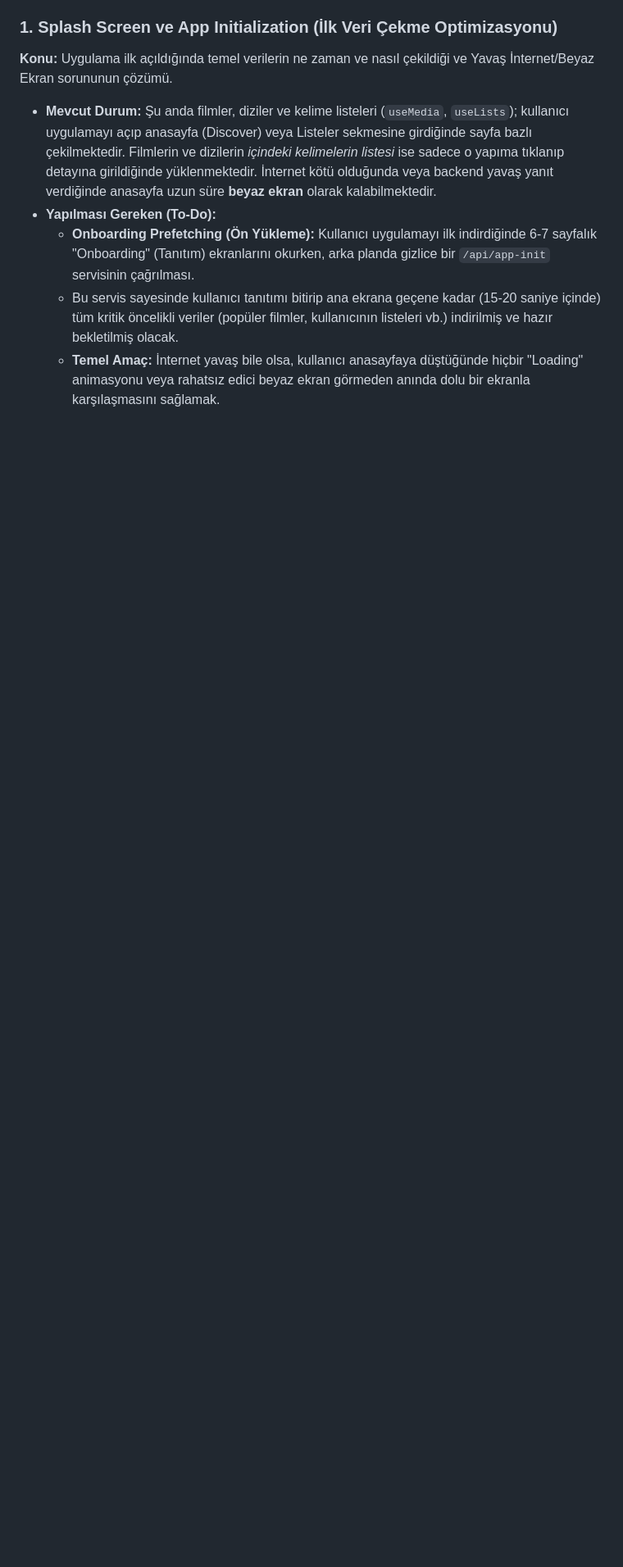
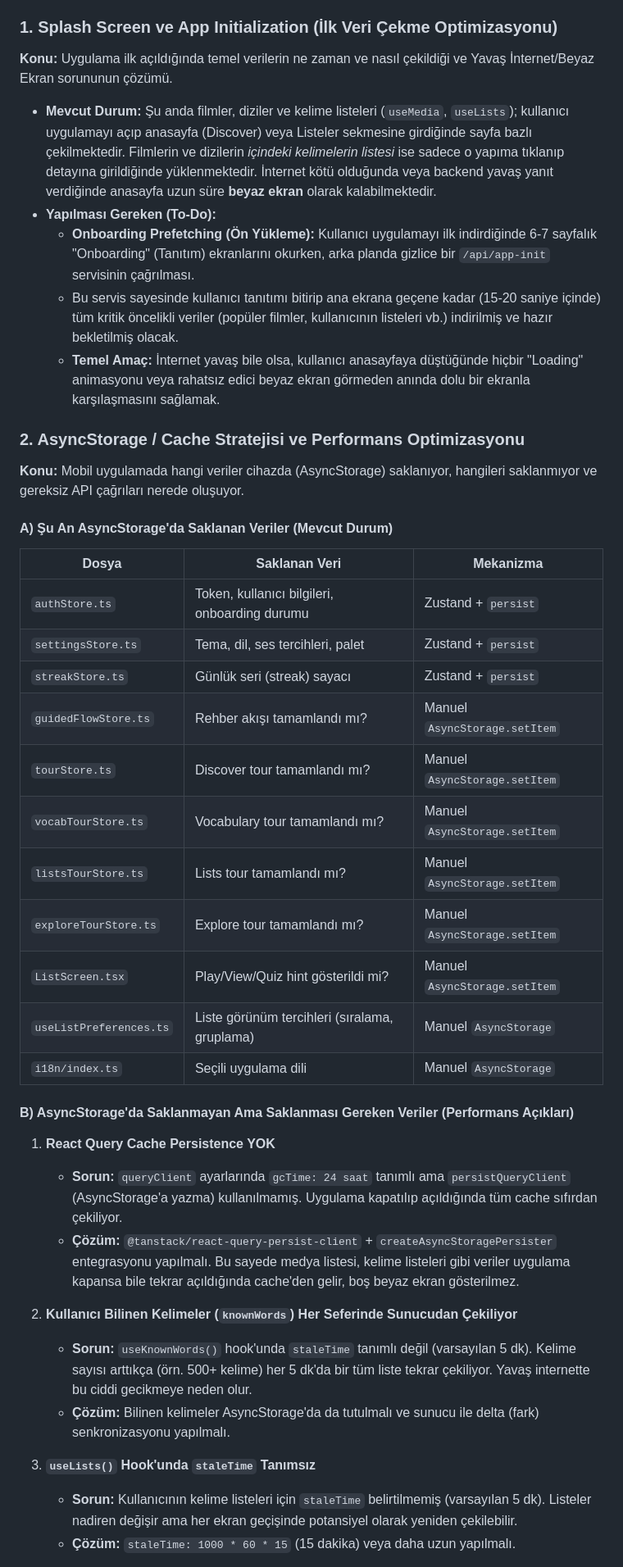
Before and after one commit to Umutimamoglu/sublexify, a Markdown page: README.md, the part around one of its changes. Shown at 82% size. Drawn GitHub-style; blank space fills up the shorter version.

Commit message:
docs: add comprehensive AsyncStorage/cache strategy audit and performance gaps (To-Do #2)

```diff
--- a/README.md
+++ b/README.md
@@ -217,3 +217,37 @@ Bu bölümde, projenin mimarisini ve kullanıcı deneyimini geliştirmek için p
   * **Onboarding Prefetching (Ön Yükleme):** Kullanıcı uygulamayı ilk indirdiğinde 6-7 sayfalık "Onboarding" (Tanıtım) ekranlarını okurken, arka planda gizlice bir `/api/app-init` servisinin çağrılması.
   * Bu servis sayesinde kullanıcı tanıtımı bitirip ana ekrana geçene kadar (15-20 saniye içinde) tüm kritik öncelikli veriler (popüler filmler, kullanıcının listeleri vb.) indirilmiş ve hazır bekletilmiş olacak.
   * **Temel Amaç:** İnternet yavaş bile olsa, kullanıcı anasayfaya düştüğünde hiçbir "Loading" animasyonu veya rahatsız edici beyaz ekran görmeden anında dolu bir ekranla karşılaşmasını sağlamak.
+
+### 2. AsyncStorage / Cache Stratejisi ve Performans Optimizasyonu
+
+**Konu:** Mobil uygulamada hangi veriler cihazda (AsyncStorage) saklanıyor, hangileri saklanmıyor ve gereksiz API çağrıları nerede oluşuyor.
+
+#### A) Şu An AsyncStorage'da Saklanan Veriler (Mevcut Durum)
+| Dosya | Saklanan Veri | Mekanizma |
+|-------|--------------|-----------|
+| `authStore.ts` | Token, kullanıcı bilgileri, onboarding durumu | Zustand + `persist` |
+| `settingsStore.ts` | Tema, dil, ses tercihleri, palet | Zustand + `persist` |
+| `streakStore.ts` | Günlük seri (streak) sayacı | Zustand + `persist` |
+| `guidedFlowStore.ts` | Rehber akışı tamamlandı mı? | Manuel `AsyncStorage.setItem` |
+| `tourStore.ts` | Discover tour tamamlandı mı? | Manuel `AsyncStorage.setItem` |
+| `vocabTourStore.ts` | Vocabulary tour tamamlandı mı? | Manuel `AsyncStorage.setItem` |
+| `listsTourStore.ts` | Lists tour tamamlandı mı? | Manuel `AsyncStorage.setItem` |
+| `exploreTourStore.ts` | Explore tour tamamlandı mı? | Manuel `AsyncStorage.setItem` |
+| `ListScreen.tsx` | Play/View/Quiz hint gösterildi mi? | Manuel `AsyncStorage.setItem` |
+| `useListPreferences.ts` | Liste görünüm tercihleri (sıralama, gruplama) | Manuel `AsyncStorage` |
+| `i18n/index.ts` | Seçili uygulama dili | Manuel `AsyncStorage` |
+
+#### B) AsyncStorage'da Saklanmayan Ama Saklanması Gereken Veriler (Performans Açıkları)
+
+1. **React Query Cache Persistence YOK**
+   - **Sorun:** `queryClient` ayarlarında `gcTime: 24 saat` tanımlı ama `persistQueryClient` (AsyncStorage'a yazma) kullanılmamış. Uygulama kapatılıp açıldığında tüm cache sıfırdan çekiliyor.
+   - **Çözüm:** `@tanstack/react-query-persist-client` + `createAsyncStoragePersister` entegrasyonu yapılmalı. Bu sayede medya listesi, kelime listeleri gibi veriler uygulama kapansa bile tekrar açıldığında cache'den gelir, boş beyaz ekran gösterilmez.
+
+2. **Kullanıcı Bilinen Kelimeler (`knownWords`) Her Seferinde Sunucudan Çekiliyor**
+   - **Sorun:** `useKnownWords()` hook'unda `staleTime` tanımlı değil (varsayılan 5 dk). Kelime sayısı arttıkça (örn. 500+ kelime) her 5 dk'da bir tüm liste tekrar çekiliyor. Yavaş internette bu ciddi gecikmeye neden olur.
+   - **Çözüm:** Bilinen kelimeler AsyncStorage'da da tutulmalı ve sunucu ile delta (fark) senkronizasyonu yapılmalı.
+
+3. **`useLists()` Hook'unda `staleTime` Tanımsız**
+   - **Sorun:** Kullanıcının kelime listeleri için `staleTime` belirtilmemiş (varsayılan 5 dk). Listeler nadiren değişir ama her ekran geçişinde potansiyel olarak yeniden çekilebilir.
+   - **Çözüm:** `staleTime: 1000 * 60 * 15` (15 dakika) veya daha uzun yapılmalı.
+
```
Also changed, not shown: other parts of README.md (+41 -0 lines).
